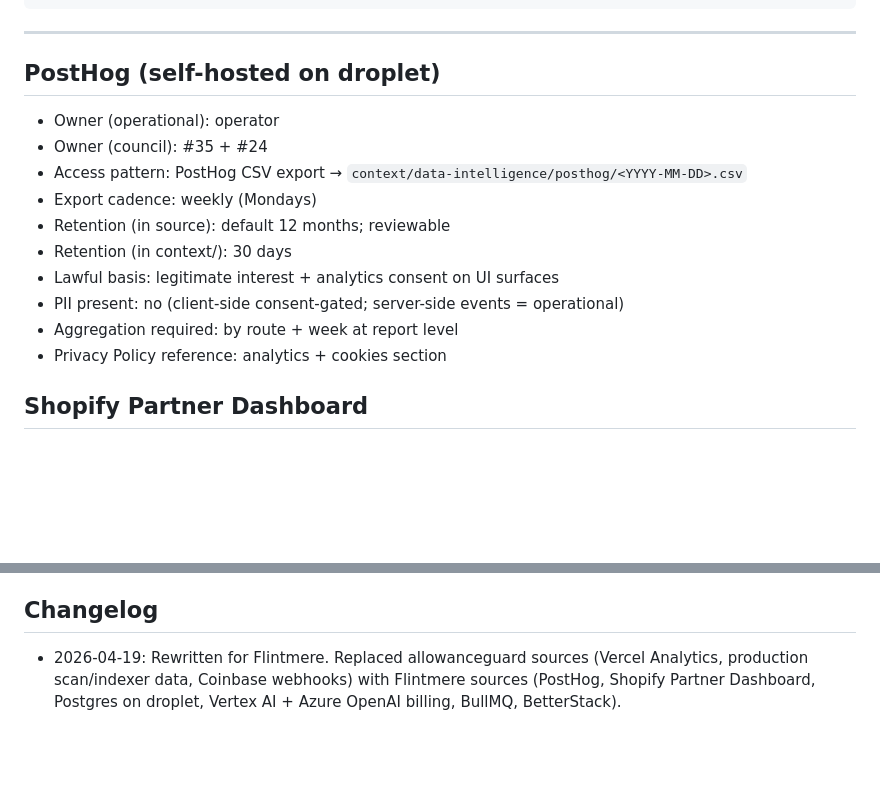
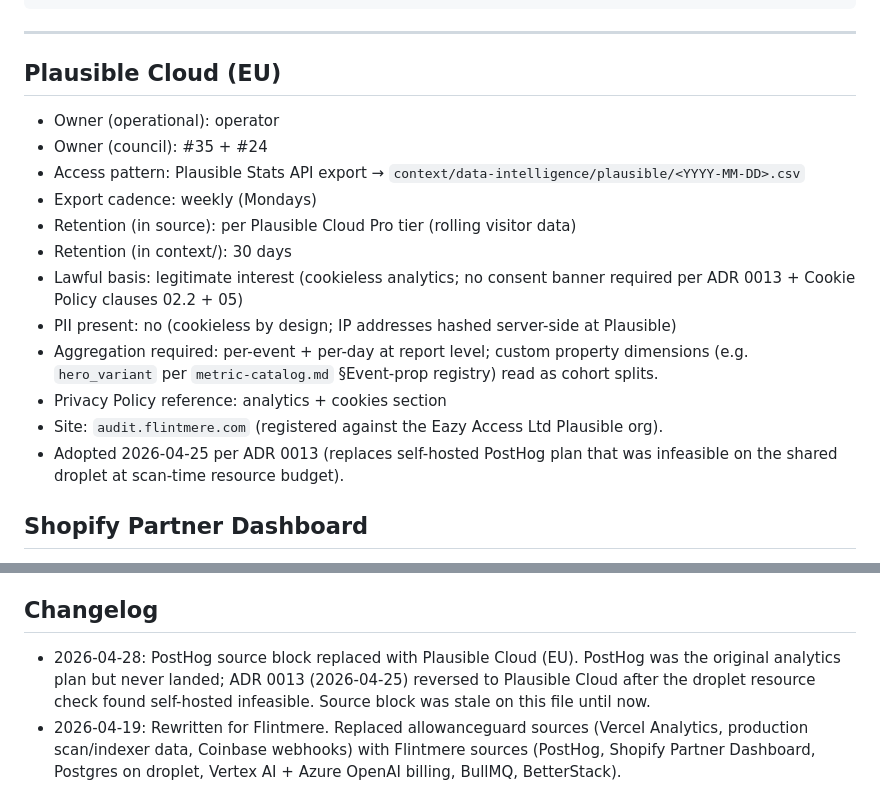
Before and after one commit to Flintmere/flintmere, a Markdown page: memory/data-intelligence/data-sources.md, 2 parts joined by grey strips. Drawn GitHub-style; blank space fills up the shorter version.

```diff
--- a/memory/data-intelligence/data-sources.md
+++ b/memory/data-intelligence/data-sources.md
@@ -20,18 +20,20 @@ Every source a data-intelligence skill may reference. Skills are read-only again
 
 ---
 
-## PostHog (self-hosted on droplet)
+## Plausible Cloud (EU)
 
 - Owner (operational): operator
 - Owner (council): #35 + #24
-- Access pattern: PostHog CSV export → `context/data-intelligence/posthog/<YYYY-MM-DD>.csv`
+- Access pattern: Plausible Stats API export → `context/data-intelligence/plausible/<YYYY-MM-DD>.csv`
 - Export cadence: weekly (Mondays)
-- Retention (in source): default 12 months; reviewable
+- Retention (in source): per Plausible Cloud Pro tier (rolling visitor data)
 - Retention (in context/): 30 days
-- Lawful basis: legitimate interest + analytics consent on UI surfaces
-- PII present: no (client-side consent-gated; server-side events = operational)
-- Aggregation required: by route + week at report level
+- Lawful basis: legitimate interest (cookieless analytics; no consent banner required per ADR 0013 + Cookie Policy clauses 02.2 + 05)
+- PII present: no (cookieless by design; IP addresses hashed server-side at Plausible)
+- Aggregation required: per-event + per-day at report level; custom property dimensions (e.g. `hero_variant` per `metric-catalog.md` §Event-prop registry) read as cohort splits.
 - Privacy Policy reference: analytics + cookies section
+- Site: `audit.flintmere.com` (registered against the Eazy Access Ltd Plausible org).
+- Adopted 2026-04-25 per ADR 0013 (replaces self-hosted PostHog plan that was infeasible on the shared droplet at scan-time resource budget).
 
 ## Shopify Partner Dashboard
 
@@ -186,4 +188,5 @@ Every source a data-intelligence skill may reference. Skills are read-only again
 
 ## Changelog
 
+- 2026-04-28: PostHog source block replaced with Plausible Cloud (EU). PostHog was the original analytics plan but never landed; ADR 0013 (2026-04-25) reversed to Plausible Cloud after the droplet resource check found self-hosted infeasible. Source block was stale on this file until now.
 - 2026-04-19: Rewritten for Flintmere. Replaced allowanceguard sources (Vercel Analytics, production scan/indexer data, Coinbase webhooks) with Flintmere sources (PostHog, Shopify Partner Dashboard, Postgres on droplet, Vertex AI + Azure OpenAI billing, BullMQ, BetterStack).
```
Also changed, not shown: memory/design/motion.md (+2 -2 lines), memory/marketing/imagery.md (+18 -7 lines).
